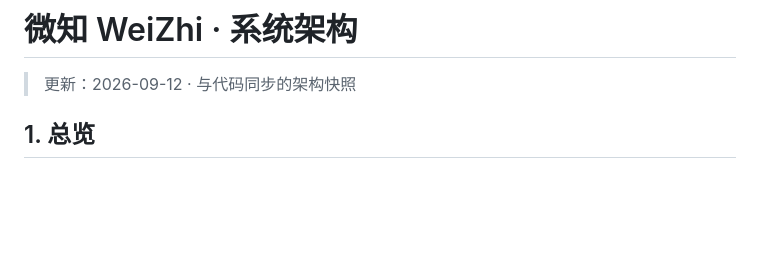
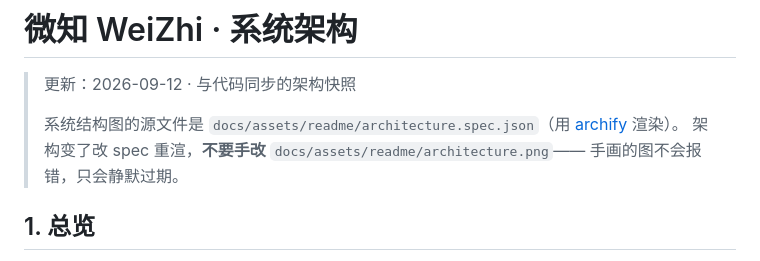
Before and after one commit to Andy021110/weizhi, a Markdown page: ARCHITECTURE.md, the part around the change. Rendered like a GitHub page; blank space fills up the shorter version.

Commit message:
docs: 系统结构图改为 spec 驱动——手工画的图会静默过期
原来的 `architecture.svg` 是手写 SVG（带 `<!-- 第一层：采集与产卡 -->` 之类的注释），
全仓库搜不到任何生成脚本。它已经在今天过期过一次：目录重组（d393966）之后，
紧接着就要专门做一次「架构文档与代码对齐」（934fbf0）。手工画的图不会报错，
只会慢慢和代码对不上。

现在图有源头了：`docs/assets/readme/architecture.spec.json` 用 archify 渲染
（spec → validate → render，showcase 档 9 项构件检查全过）。同时删掉那个已失效、
无人引用的 architecture.svg——留着它就是第二份会漂移的架构表述。

重画的图顺带修正了两处：

1. **旧图写「模型只在标记的两处被调用」，不准确。** 实际有两条路径：
   走 `providers.py` 统一出口的（候选筛选、受约束写作、配图、题目、goalspec），
   和直连 `chat.completions` 的（巡检、管家，以及 `reader.py` 里 8 处）。
   后者没有调用审计——这正是 README「已知不足」里那条，图上现在如实画了。
2. **补上 PWA / 复习流程 / 影子链路**，并把三个区域名对齐仓库重组后的四层命名
   （produce / serve / ops）。

README 与 ARCHITECTURE 各加一行指向 spec：改架构改 spec 重渲，别手改图片。

```diff
--- a/ARCHITECTURE.md
+++ b/ARCHITECTURE.md
@@ -1,6 +1,10 @@
 # 微知 WeiZhi · 系统架构
 
 > 更新：2026-09-12 · 与代码同步的架构快照
+>
+> 系统结构图的源文件是 `docs/assets/readme/architecture.spec.json`（用 [archify](https://github.com/tt-a1i/archify) 渲染）。
+> 架构变了改 spec 重渲，**不要手改** `docs/assets/readme/architecture.png`——
+> 手画的图不会报错，只会静默过期。
 
 ## 1. 总览
 
```
Also changed, not shown: README.en.md (+2 -0 lines), README.md (+2 -0 lines), docs/assets/readme/architecture.png, 2 other files.
